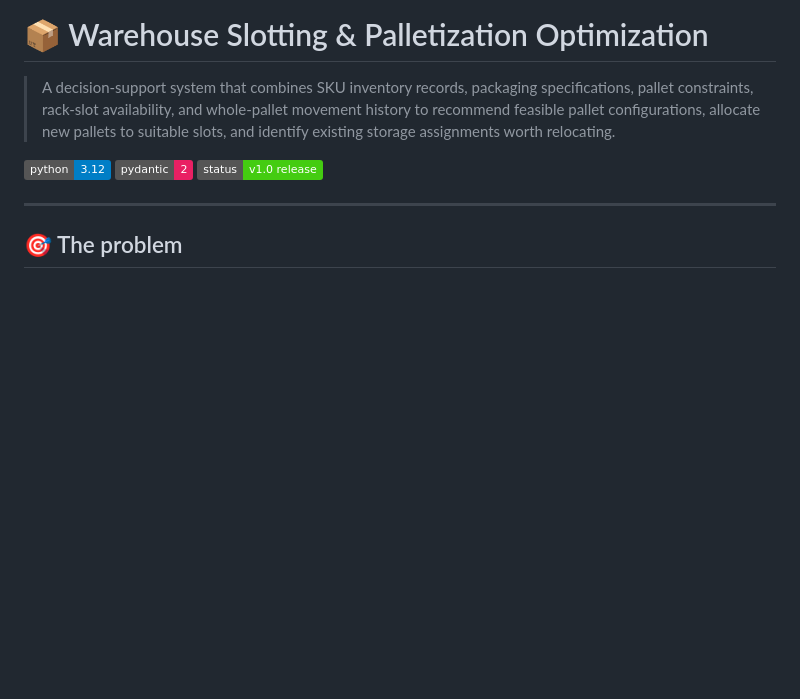
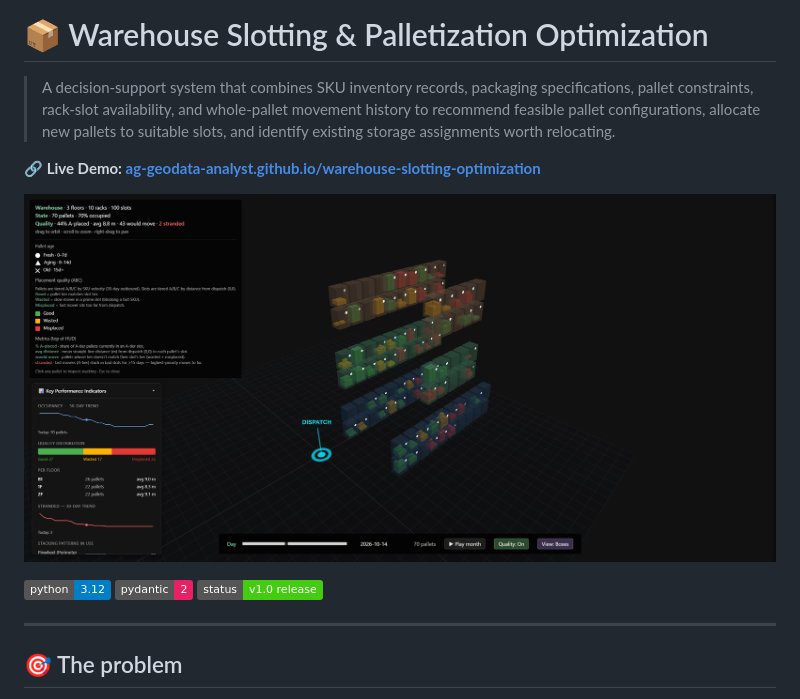
Before and after one commit to AG-geodata-analyst/warehouse-slotting-optimization, a Markdown page: README.md, the part around the change. Rendered like a GitHub page; pictures changed too: docs/demo.png (added); badges without logos; blank space fills up the shorter version.

Commit message:
docs: add screenshot, live demo link, MIT license, and topics
- README: add prominent Live Demo link and screenshot above the fold
- LICENSE: add standard MIT License
- docs/demo.png: new screenshot for README
- GitHub topics: added via web UI (warehouse, logistics, threejs, etc.)

```diff
--- a/README.md
+++ b/README.md
@@ -1,6 +1,10 @@
 # 📦 Warehouse Slotting & Palletization Optimization
 
 > A decision-support system that combines SKU inventory records, packaging specifications, pallet constraints, rack-slot availability, and whole-pallet movement history to recommend feasible pallet configurations, allocate new pallets to suitable slots, and identify existing storage assignments worth relocating.
+
+**🔗 Live Demo: [ag-geodata-analyst.github.io/warehouse-slotting-optimization](https://ag-geodata-analyst.github.io/warehouse-slotting-optimization/)**
+
+![Warehouse Viewer Demo](docs/demo.png)
 
 [![Python 3.12](https://img.shields.io/badge/python-3.12-blue.svg)](https://www.python.org/downloads/release/python-3120/)
 [![Pydantic 2](https://img.shields.io/badge/pydantic-2-E92063.svg)](https://docs.pydantic.dev/)
```
Also changed, not shown: 1 other file.
